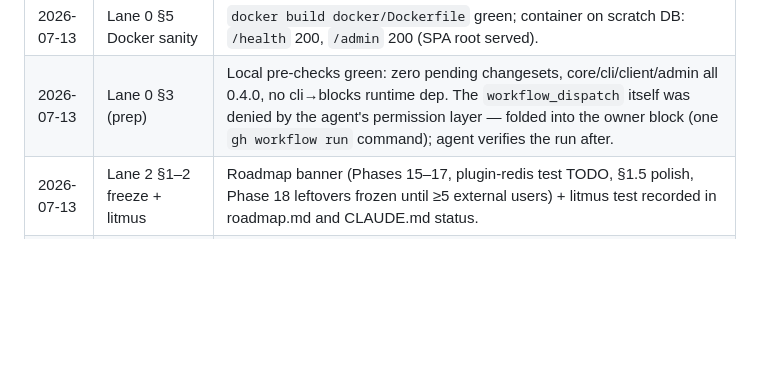
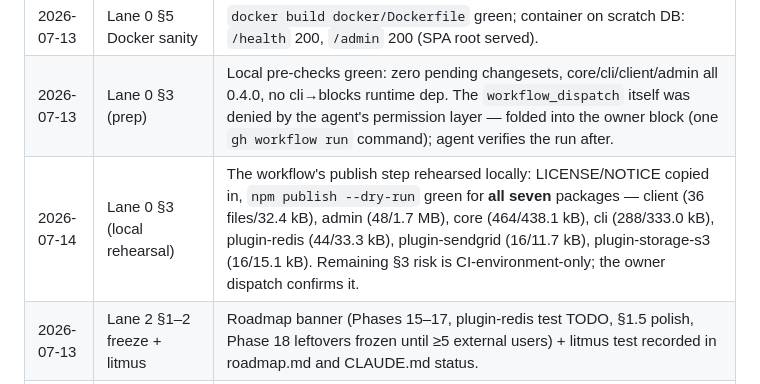
Before and after one commit to jaredgrabill/ion-drive, a Markdown page: docs/launch_plan.md, the part around the change. Drawn GitHub-style; blank space fills up the shorter version.

Commit message:
docs: record the local publish dry-run rehearsal (Lane 0 SS3)
npm publish --dry-run green for all seven packages with LICENSE/NOTICE
staged, matching the release workflow step exactly. Only the CI-side
dispatch remains owner-run.

Co-Authored-By: Claude Fable 5 <noreply@anthropic.com>

```diff
--- a/docs/launch_plan.md
+++ b/docs/launch_plan.md
@@ -220,6 +220,7 @@ No new subsystems until this lane closes. The deliverable is *evidence of use*,
 | 2026-07-13 | Lane 0 §4 version-pin audit | Blocks repo already `^0.4` (dae3db5), zero `0.3` refs; monorepo's only `^0.3` was OWNER-TODO.md prose (fixed); plugin core peers `>=0.2.0 <1.0.0` admit 0.4.0. Stale `I:\ion-shift\blocks` path → `C:\home\work\ion-shift\ion-drive-blocks` in operational docs. |
 | 2026-07-13 | Lane 0 §5 Docker sanity | `docker build docker/Dockerfile` green; container on scratch DB: `/health` 200, `/admin` 200 (SPA root served). |
 | 2026-07-13 | Lane 0 §3 (prep) | Local pre-checks green: zero pending changesets, core/cli/client/admin all 0.4.0, no cli→blocks runtime dep. The `workflow_dispatch` itself was denied by the agent's permission layer — folded into the owner block (one `gh workflow run` command); agent verifies the run after. |
+| 2026-07-14 | Lane 0 §3 (local rehearsal) | The workflow's publish step rehearsed locally: LICENSE/NOTICE copied in, `npm publish --dry-run` green for **all seven** packages — client (36 files/32.4 kB), admin (48/1.7 MB), core (464/438.1 kB), cli (288/333.0 kB), plugin-redis (44/33.3 kB), plugin-sendgrid (16/11.7 kB), plugin-storage-s3 (16/15.1 kB). Remaining §3 risk is CI-environment-only; the owner dispatch confirms it. |
 | 2026-07-13 | Lane 2 §1–2 freeze + litmus | Roadmap banner (Phases 15–17, plugin-redis test TODO, §1.5 polish, Phase 18 leftovers frozen until ≥5 external users) + litmus test recorded in roadmap.md and CLAUDE.md status. |
 | 2026-07-13 | Lane 2 §3 stragglers | `CODE_OF_CONDUCT.md` (Contributor Covenant 2.1, contact = SECURITY.md address). Audit block `changed_by: payload.actorId` shipped as audit@0.1.1 in ion-drive-blocks (fa9ad95; block test 7/7). Incidental fix surfaced by the repack: `.gitattributes` now pins `*/code/**` `-text` — CRLF checkouts drifted every code-carrying artifact digest (a967a95). |
 | 2026-07-14 | Lane 3 §1 (rehearsal) | Golden-path MCP leg rehearsed live on the 0.4.0-tarball scaffold: initialize → 17 tools → `create_object` → 3 × `create_record` → filtered `query_data` = exactly 2 rows (0.3s of API time). Friction found + fixed (2bbb09b): nothing documented that the agent's API key must be **role-bound** (AGENTS.md scaffold, init next-steps panel, docs/api/mcp.md now say so); MCP serverInfo reported hardcoded 0.1.0 → now the real package version. Clean-machine timing re-runs with the published CLI after Lane 1 §2. |
```
